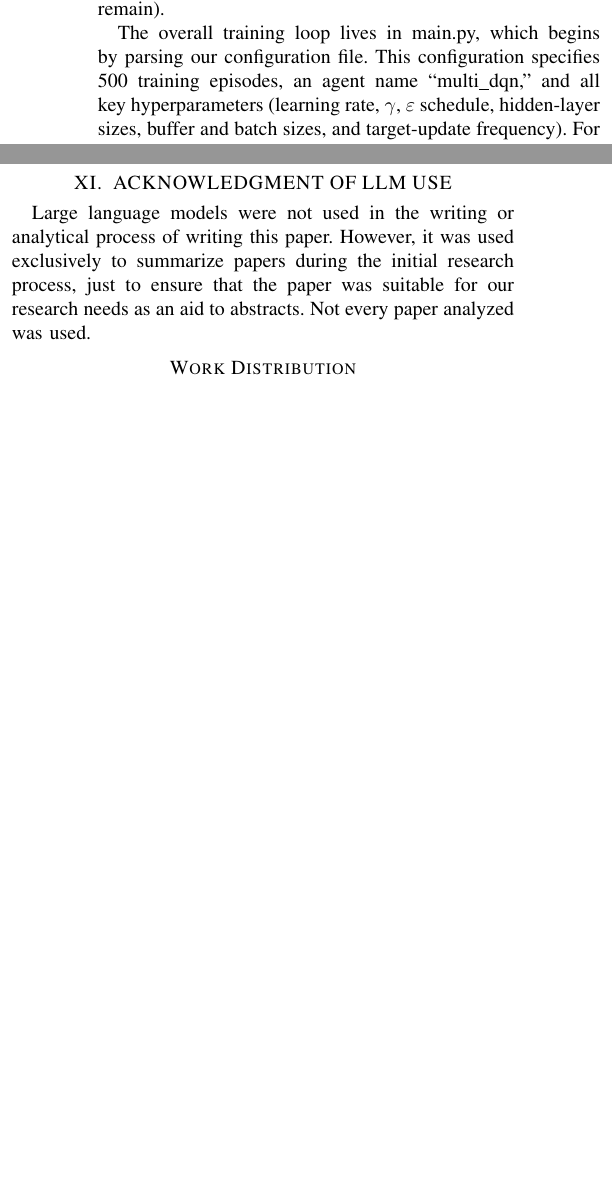
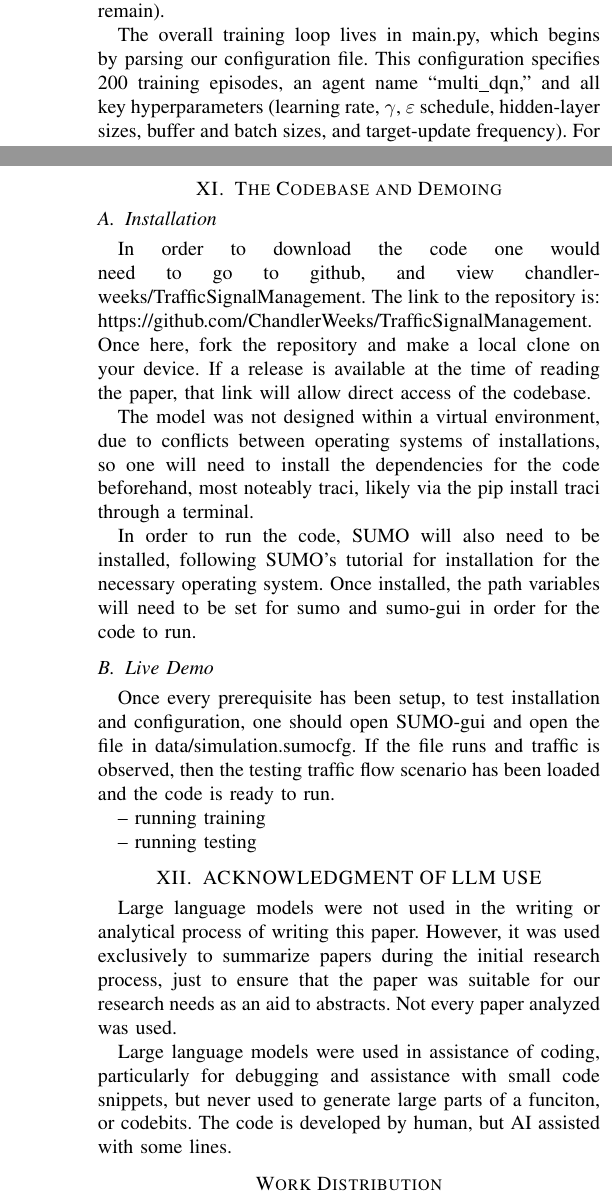
Before and after one commit to ChandlerWeeks/TrafficSignalManagement, a LaTeX paper (paper/paper.tex): two parts of the columns of pages 5 and 6 of 8 before the commit and two parts of the columns of pages 5 and 7 of 8 after it, joined at a grey line, cut so that both start at the same text, the shorter picture padded with empty space. Compiled offline with pdfLaTeX.

Commit message:
paper progress

```diff
--- a/paper/paper.tex
+++ b/paper/paper.tex
@@ -174,4 +174,4 @@ and minimize the mean‐squared error between predictions and targets. After eac
 
 On the environment side (multi\_env.py, subclassing BaseEnv), we employ the Python library TraCI (traffic control interface) to simulate traffic in Starkville, MS. Our initial plan was to predict the optimal states of every intersection with a traffic light in Starkville, MS, however, upon implementation, we realized our available hardware and the time frame would not allow us to do this. Instead, we opted to only use what we decided were points of interest, or intersections where traffic is particularly heavy and prone to congestion. Most of these points were decided by considering the importance of the road, the typical time spent at intersections, and personal experience. This method ensures that we don't expend computational resources at intersections that either see little traffic or do fine managing traffic on their own. Doing so significantly decreases the computational requirements to run the model, and allows us to focus only on critical points. At startup we invoke traci.start with a step length of 0.1s and a control interval of 5s, disabling verbose logs to save overhead. We automatically collect, for each traffic‐light signal (TLS), the set of incoming lanes by inspecting traci.trafficlight.getControlledLinks. For every control step, get\_state() returns a list of queue lengths, i.e.\ the number of halting vehicles per lane, by calling traci.lane.getLastStepHaltingNumber on each lane. We then compute a scalar reward for each TLS as the negative sum of its queue lengths, which incentivizes the agents to minimize congestion. When step(actions) is called, we apply each agent’s chosen phase via traci.trafficlight.setPhase, advance the simulation by the control interval, and then return the new state, reward list, and a done flag (triggered when no vehicles remain).
 
-The overall training loop lives in main.py, which begins by parsing our configuration file. This configuration specifies 500 training episodes, an agent name ``multi\_dqn,'' and all key hyperparameters (learning rate, $\gamma$, $\varepsilon$ schedule, hidden‐layer sizes, buffer and batch sizes, and target‐update frequency). For each episode, we reset the environment, then for up to 2,400 steps (equivalent to 0.75 hours of simulated time) we query the multi‐agent for actions, step the environment, store transitions, and trigger a learning update immediately. Episode returns (the sum of all TLS rewards) are logged each episode, and upon completion of training, we save each agent’s weights to disk. A similar loop runs in evaluation mode (with greedy action selection and no learning) to report average performance over ten episodes.
+The overall training loop lives in main.py, which begins by parsing our configuration file. This configuration specifies 200 training episodes, an agent name ``multi\_dqn,'' and all key hyperparameters (learning rate, $\gamma$, $\varepsilon$ schedule, hidden‐layer sizes, buffer and batch sizes, and target‐update frequency). For each episode, we reset the environment, then for up to 2,400 steps (equivalent to 0.75 hours of simulated time) we query the multi‐agent for actions, step the environment, store transitions, and trigger a learning update immediately. Episode returns (the sum of all TLS rewards) are logged each episode, and upon completion of training, we save each agent’s weights to disk. A similar loop runs in evaluation mode (with greedy action selection and no learning) to report average performance over ten episodes.
@@ -178,3 +188,7 @@ The overall training loop lives in main.py, which begins by parsing our configur
+    \caption{Reward over 150 Episodes}
+\end{figure}
+
+During our benchmarking phase we generated one testing scenario. This scenario uses a moderate-light traffic, based on Starkville, Mississippi's population and is used as a baseline to ensure that the improved results are not a result of a more or less congested traffic pattern. When we run the benchmarks we carefully ensured that this was performed to make sure results are trustworthy, and the the model did not opimize only one single situation it saw. When doing this, the results were overwhelmingly positive, and ensures that MARL based Deep Q-Learning is a valid way to optimize traffic signal controllers, as seen in section ``Results over baseline.``
 
 \section{Results over baseline}
 
@@ -229,9 +243,29 @@ With the average time spent driving decreasing drivers are generally safer, and
 
 While deep Q-Learning with MARL objectively performed well, computation times were relatively slow and implementation would prove very costly. Because of this, the MDOT should also investigate sensor based traffic signal controllers. These signals are cheaper to install, but consider timers and congestion levels with more strictly defined rules. Implementing these would avoid the high cost of training, implementation, and upkeep. Because using state data increased the performance with neural networks, its likely that a simple understanding of the state of the road could help direct traffic without implementing an expensive and unpredictable model. While still having some cost, it would decrease time spent driving and keep the roads of Mississippi safer.
 
+\section{The Codebase and Demoing}
+
+\subsection{Installation}
+
+In order to download the code one would need to go to github, and view chandlerweeks/TrafficSignalManagement. The link to the repository is: https://github.com/ChandlerWeeks/TrafficSignalManagement. Once here, fork the repository and make a local clone on your device. If a release is available at the time of reading the paper, that link will allow direct access of the codebase.
+
+The model was not designed within a virtual environment, due to conflicts between operating systems of installations, so one will need to install the dependencies for the code beforehand, most noteably traci, likely via the pip install traci through a terminal.
+
+In order to run the code, SUMO will also need to be installed, following SUMO's tutorial for installation for the necessary operating system. Once installed, the path variables will need to be set for sumo and sumo-gui in order for the code to run.
+
+\subsection{Live Demo}
+
+Once every prerequisite has been setup, to test installation and configuration, one should open SUMO-gui and open the file in data/simulation.sumocfg. If the file runs and traffic is observed, then the testing traffic flow scenario has been loaded and the code is ready to run.
+
+-- running training
+
+-- running testing
+
 \section{ACKNOWLEDGMENT OF LLM USE}
 
 Large language models were not used in the writing or analytical process of writing this paper. However, it was used exclusively to summarize papers during the initial research process, just to ensure that the paper was suitable for our research needs as an aid to abstracts. Not every paper analyzed was used.
+
+Large language models were used in assistance of coding, particularly for debugging and assistance with small code snippets, but never used to generate large parts of a funciton, or codebits. The code is developed by human, but AI assisted with some lines.
 
 \section*{Work Distribution}
 The majority of research findings were made by Jason Weeks and Andrew McBride with help from Andrei by branching out from the original CityFlow paper \cite{7} and finding predecessors and related articles in the field.
```
Also changed, not shown: paper/Reward.png (added), paper/paper.pdf, paper/paper.tex (24 more changed lines), 5 other files.
